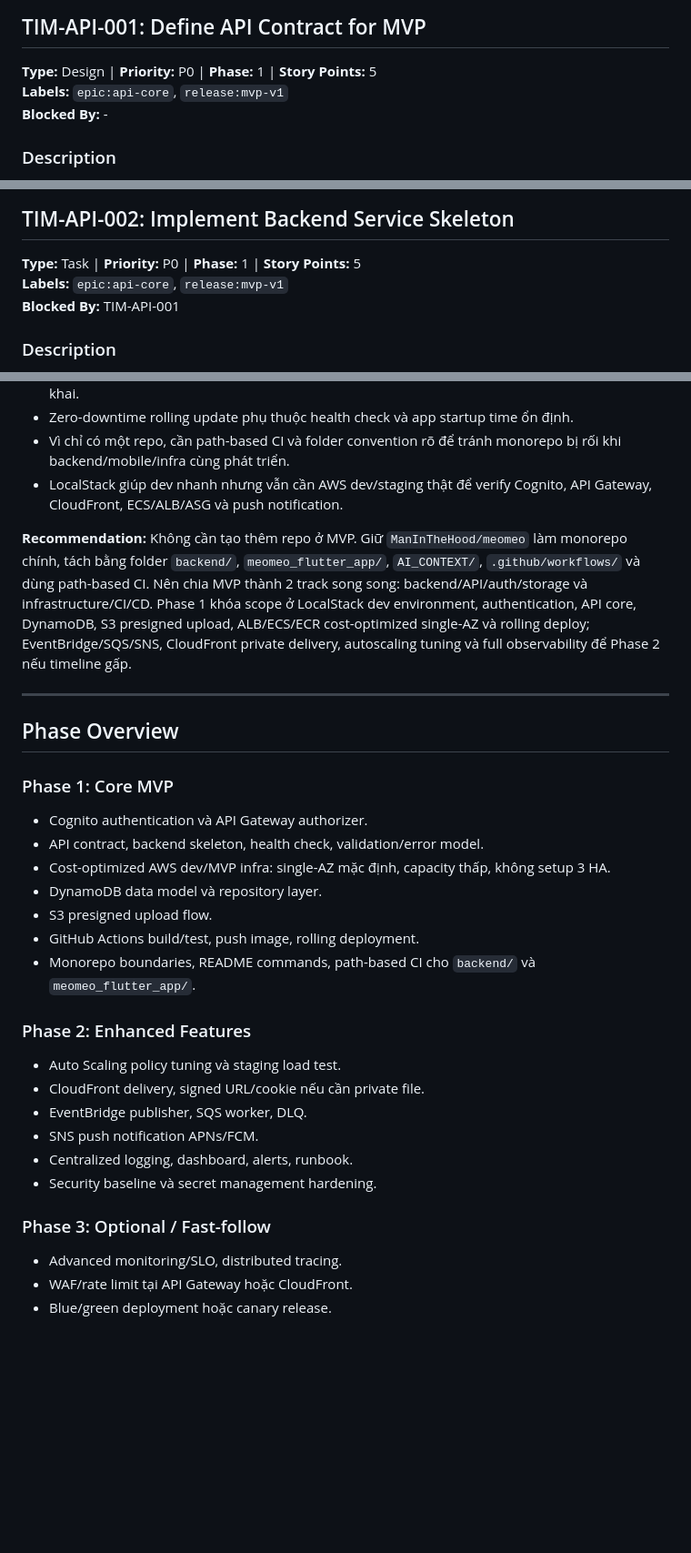
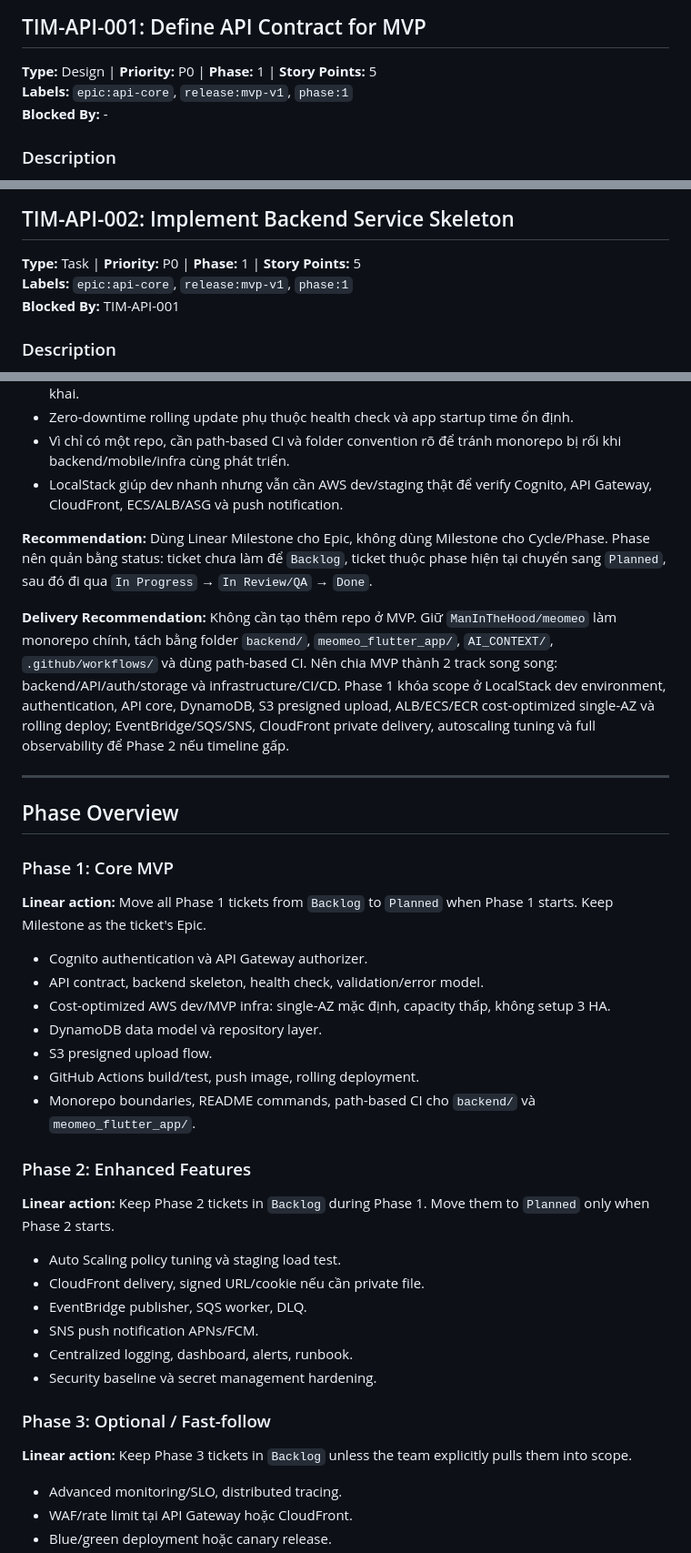
Before and after one commit to ManInTheHood/meomeo, a Markdown page: docs/backlog_v3.md, 3 parts joined by grey strips. Shown at 91% size. Rendered like a GitHub page; blank space fills up the shorter version.

```diff
--- a/docs/backlog_v2.md
+++ b/docs/backlog_v3.md
@@ -150,7 +220,7 @@ Xây middleware backend để parse user identity từ request đã xác thực
 ## TIM-API-001: Define API Contract for MVP
 
 **Type:** Design | **Priority:** P0 | **Phase:** 1 | **Story Points:** 5<br>
-**Labels:** `epic:api-core`, `release:mvp-v1`<br>
+**Labels:** `epic:api-core`, `release:mvp-v1`, `phase:1`<br>
 **Blocked By:** -
 
 ### Description
@@ -179,7 +249,7 @@ Chốt API contract MVP dựa trên TIM: endpoint, request/response schema, erro
 ## TIM-API-002: Implement Backend Service Skeleton
 
 **Type:** Task | **Priority:** P0 | **Phase:** 1 | **Story Points:** 5<br>
-**Labels:** `epic:api-core`, `release:mvp-v1`<br>
+**Labels:** `epic:api-core`, `release:mvp-v1`, `phase:1`<br>
 **Blocked By:** TIM-API-001
 
 ### Description
@@ -857,13 +930,17 @@ Chuẩn hóa cấu trúc repository duy nhất để backend, mobile app, Terraf
 - Vì chỉ có một repo, cần path-based CI và folder convention rõ để tránh monorepo bị rối khi backend/mobile/infra cùng phát triển.
 - LocalStack giúp dev nhanh nhưng vẫn cần AWS dev/staging thật để verify Cognito, API Gateway, CloudFront, ECS/ALB/ASG và push notification.
 
-**Recommendation:** Không cần tạo thêm repo ở MVP. Giữ `ManInTheHood/meomeo` làm monorepo chính, tách bằng folder `backend/`, `meomeo_flutter_app/`, `AI_CONTEXT/`, `.github/workflows/` và dùng path-based CI. Nên chia MVP thành 2 track song song: backend/API/auth/storage và infrastructure/CI/CD. Phase 1 khóa scope ở LocalStack dev environment, authentication, API core, DynamoDB, S3 presigned upload, ALB/ECS/ECR cost-optimized single-AZ và rolling deploy; EventBridge/SQS/SNS, CloudFront private delivery, autoscaling tuning và full observability để Phase 2 nếu timeline gấp.
+**Recommendation:** Dùng Linear Milestone cho Epic, không dùng Milestone cho Cycle/Phase. Phase nên quản bằng status: ticket chưa làm để `Backlog`, ticket thuộc phase hiện tại chuyển sang `Planned`, sau đó đi qua `In Progress` → `In Review/QA` → `Done`.
+
+**Delivery Recommendation:** Không cần tạo thêm repo ở MVP. Giữ `ManInTheHood/meomeo` làm monorepo chính, tách bằng folder `backend/`, `meomeo_flutter_app/`, `AI_CONTEXT/`, `.github/workflows/` và dùng path-based CI. Nên chia MVP thành 2 track song song: backend/API/auth/storage và infrastructure/CI/CD. Phase 1 khóa scope ở LocalStack dev environment, authentication, API core, DynamoDB, S3 presigned upload, ALB/ECS/ECR cost-optimized single-AZ và rolling deploy; EventBridge/SQS/SNS, CloudFront private delivery, autoscaling tuning và full observability để Phase 2 nếu timeline gấp.
 
 ---
 
 ## Phase Overview
 
 ### Phase 1: Core MVP
+
+**Linear action:** Move all Phase 1 tickets from `Backlog` to `Planned` when Phase 1 starts. Keep Milestone as the ticket's Epic.
 
 - Cognito authentication và API Gateway authorizer.
 - API contract, backend skeleton, health check, validation/error model.
@@ -875,6 +952,8 @@ Chuẩn hóa cấu trúc repository duy nhất để backend, mobile app, Terraf
 
 ### Phase 2: Enhanced Features
 
+**Linear action:** Keep Phase 2 tickets in `Backlog` during Phase 1. Move them to `Planned` only when Phase 2 starts.
+
 - Auto Scaling policy tuning và staging load test.
 - CloudFront delivery, signed URL/cookie nếu cần private file.
 - EventBridge publisher, SQS worker, DLQ.
@@ -884,6 +963,8 @@ Chuẩn hóa cấu trúc repository duy nhất để backend, mobile app, Terraf
 
 ### Phase 3: Optional / Fast-follow
 
+**Linear action:** Keep Phase 3 tickets in `Backlog` unless the team explicitly pulls them into scope.
+
 - Advanced monitoring/SLO, distributed tracing.
 - WAF/rate limit tại API Gateway hoặc CloudFront.
 - Blue/green deployment hoặc canary release.
```
Also changed, not shown: other parts of docs/backlog_v3.md (+99 -26 lines).
